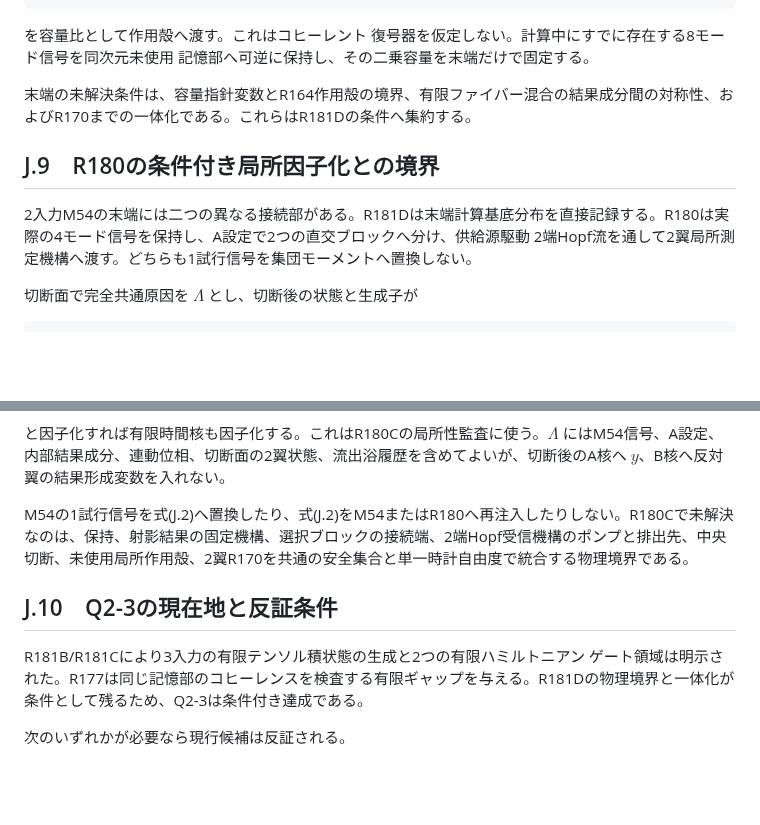
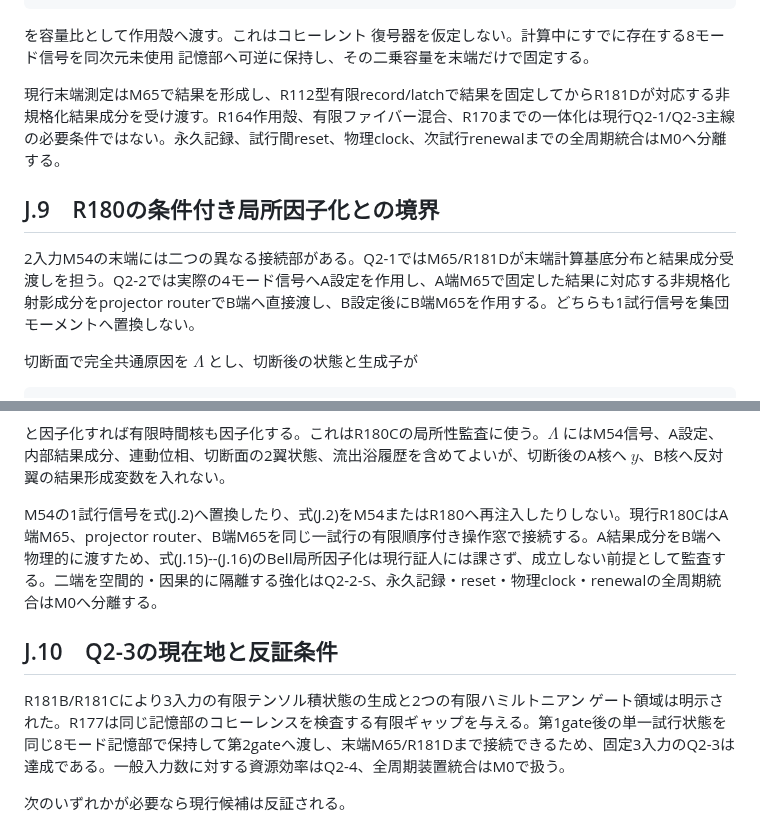
Before and after one commit to nimomono/quantum-wakaran-neko, a Markdown page: sections/A10_q2_common_bath_composition.md, 2 parts joined by grey strips. Rendered like a GitHub page; blank space fills up the shorter version.

Commit message:
draft-121: update Q2 composition appendix to M65 single-trial boundary

```diff
--- a/sections/A10_q2_common_bath_composition.md
+++ b/sections/A10_q2_common_bath_composition.md
@@ -208,11 +208,11 @@ R181Dを $L=8$ に特殊化する。実際の末端信号 $v=Z_{\rm out}(\omega)
 
 を容量比として作用殻へ渡す。これはコヒーレント 復号器を仮定しない。計算中にすでに存在する8モード信号を同次元未使用 記憶部へ可逆に保持し、その二乗容量を末端だけで固定する。
 
-末端の未解決条件は、容量指針変数とR164作用殻の境界、有限ファイバー混合の結果成分間の対称性、およびR170までの一体化である。これらはR181Dの条件へ集約する。
+現行末端測定はM65で結果を形成し、R112型有限record/latchで結果を固定してからR181Dが対応する非規格化結果成分を受け渡す。R164作用殻、有限ファイバー混合、R170までの一体化は現行Q2-1/Q2-3主線の必要条件ではない。永久記録、試行間reset、物理clock、次試行renewalまでの全周期統合はM0へ分離する。
 
 ## J.9　R180の条件付き局所因子化との境界
 
-2入力M54の末端には二つの異なる接続部がある。R181Dは末端計算基底分布を直接記録する。R180は実際の4モード信号を保持し、A設定で2つの直交ブロックへ分け、供給源駆動 2端Hopf流を通して2翼局所測定機構へ渡す。どちらも1試行信号を集団モーメントへ置換しない。
+2入力M54の末端には二つの異なる接続部がある。Q2-1ではM65/R181Dが末端計算基底分布と結果成分受渡しを担う。Q2-2では実際の4モード信号へA設定を作用し、A端M65で固定した結果に対応する非規格化射影成分をprojector routerでB端へ直接渡し、B設定後にB端M65を作用する。どちらも1試行信号を集団モーメントへ置換しない。
 
 切断面で完全共通原因を $\Lambda$ とし、切断後の状態と生成子が
 
@@ -232,11 +232,11 @@ R181Dを $L=8$ に特殊化する。実際の末端信号 $v=Z_{\rm out}(\omega)
 
 と因子化すれば有限時間核も因子化する。これはR180Cの局所性監査に使う。$\Lambda$ にはM54信号、A設定、内部結果成分、連動位相、切断面の2翼状態、流出浴履歴を含めてよいが、切断後のA核へ $y$、B核へ反対翼の結果形成変数を入れない。
 
-M54の1試行信号を式(J.2)へ置換したり、式(J.2)をM54またはR180へ再注入したりしない。R180Cで未解決なのは、保持、射影結果の固定機構、選択ブロックの接続端、2端Hopf受信機構のポンプと排出先、中央切断、未使用局所作用殻、2翼R170を共通の安全集合と単一時計自由度で統合する物理境界である。
+M54の1試行信号を式(J.2)へ置換したり、式(J.2)をM54またはR180へ再注入したりしない。現行R180CはA端M65、projector router、B端M65を同じ一試行の有限順序付き操作窓で接続する。A結果成分をB端へ物理的に渡すため、式(J.15)--(J.16)のBell局所因子化は現行証人には課さず、成立しない前提として監査する。二端を空間的・因果的に隔離する強化はQ2-2-S、永久記録・reset・物理clock・renewalの全周期統合はM0へ分離する。
 
 ## J.10　Q2-3の現在地と反証条件
 
-R181B/R181Cにより3入力の有限テンソル積状態の生成と2つの有限ハミルトニアン ゲート領域は明示された。R177は同じ記憶部のコヒーレンスを検査する有限ギャップを与える。R181Dの物理境界と一体化が条件として残るため、Q2-3は条件付き達成である。
+R181B/R181Cにより3入力の有限テンソル積状態の生成と2つの有限ハミルトニアン ゲート領域は明示された。R177は同じ記憶部のコヒーレンスを検査する有限ギャップを与える。第1gate後の単一試行状態を同じ8モード記憶部で保持して第2gateへ渡し、末端M65/R181Dまで接続できるため、固定3入力のQ2-3は達成である。一般入力数に対する資源効率はQ2-4、全周期装置統合はM0で扱う。
 
 次のいずれかが必要なら現行候補は反証される。
 
```
